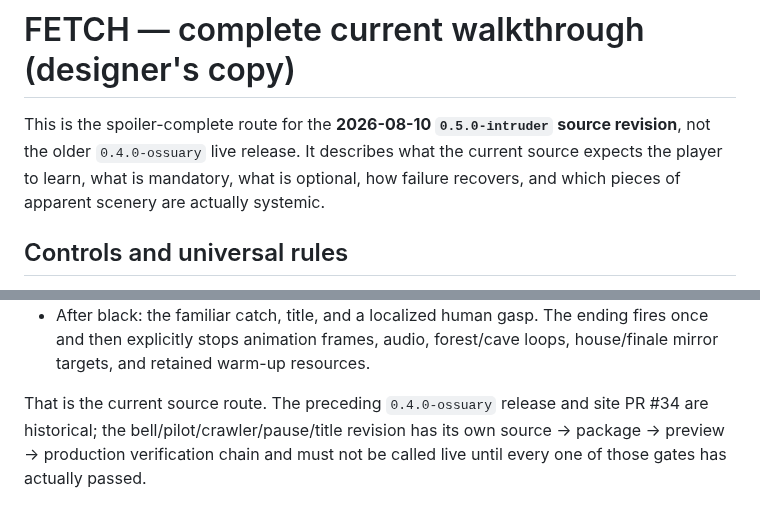
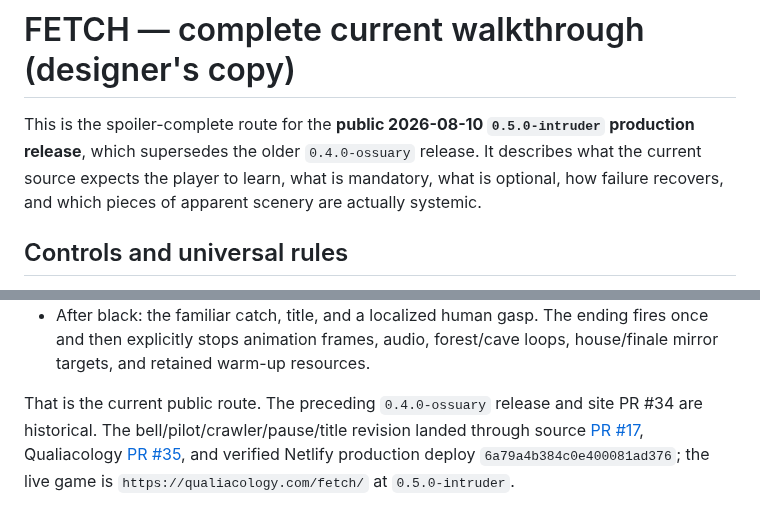
Before and after one commit to duplighost/fetch, a Markdown page: docs/WALKTHROUGH.md, 2 parts joined by grey strips. Drawn GitHub-style.

```diff
--- a/docs/WALKTHROUGH.md
+++ b/docs/WALKTHROUGH.md
@@ -1,7 +1,8 @@
 # FETCH — complete current walkthrough (designer's copy)
 
-This is the spoiler-complete route for the **2026-08-10 `0.5.0-intruder`
-source revision**, not the older `0.4.0-ossuary` live release. It describes what the current source
+This is the spoiler-complete route for the **public 2026-08-10
+`0.5.0-intruder` production release**, which supersedes the older
+`0.4.0-ossuary` release. It describes what the current source
 expects the player to learn, what is mandatory, what is optional, how failure
 recovers, and which pieces of apparent scenery are actually systemic.
 
@@ -524,7 +525,9 @@ There is no puzzle prompt and no hidden combat solution. The ending is contact:
   fires once and then explicitly stops animation frames, audio, forest/cave
   loops, house/finale mirror targets, and retained warm-up resources.
 
-That is the current source route. The preceding `0.4.0-ossuary` release and site
-PR #34 are historical; the bell/pilot/crawler/pause/title revision has its own
-source → package → preview → production verification chain and must not be
-called live until every one of those gates has actually passed.
+That is the current public route. The preceding `0.4.0-ossuary` release and site
+PR #34 are historical. The bell/pilot/crawler/pause/title revision landed
+through source [PR #17](https://github.com/duplighost/fetch/pull/17),
+Qualiacology [PR #35](https://github.com/duplighost/qualiacology/pull/35), and
+verified Netlify production deploy `6a79a4b384c0e400081ad376`; the live game is
+`https://qualiacology.com/fetch/` at `0.5.0-intruder`.
```
Also changed, not shown: docs/HANDOFF.md (+31 -15 lines), docs/STATE-OF-PLAY.md (+16 -7 lines).
